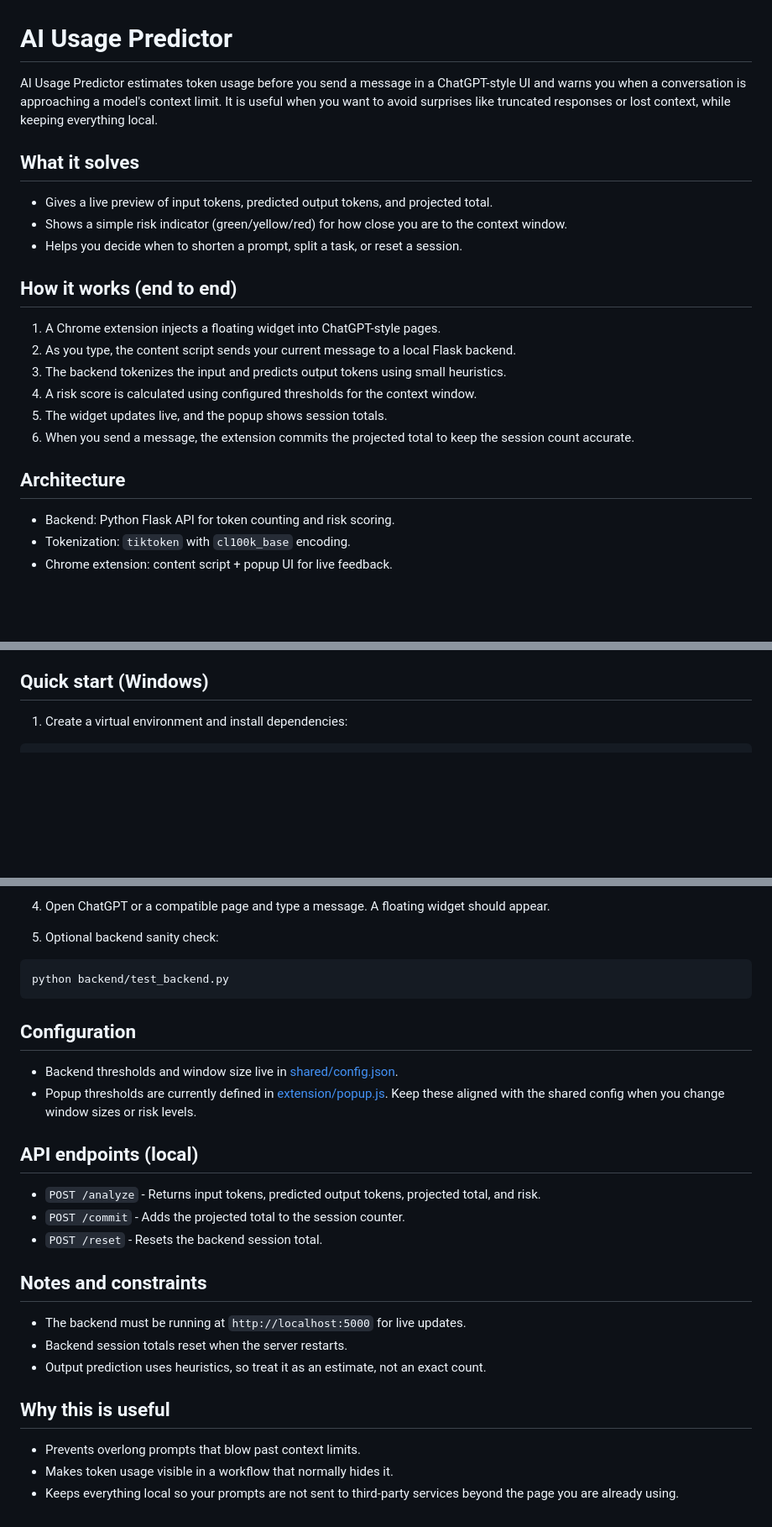
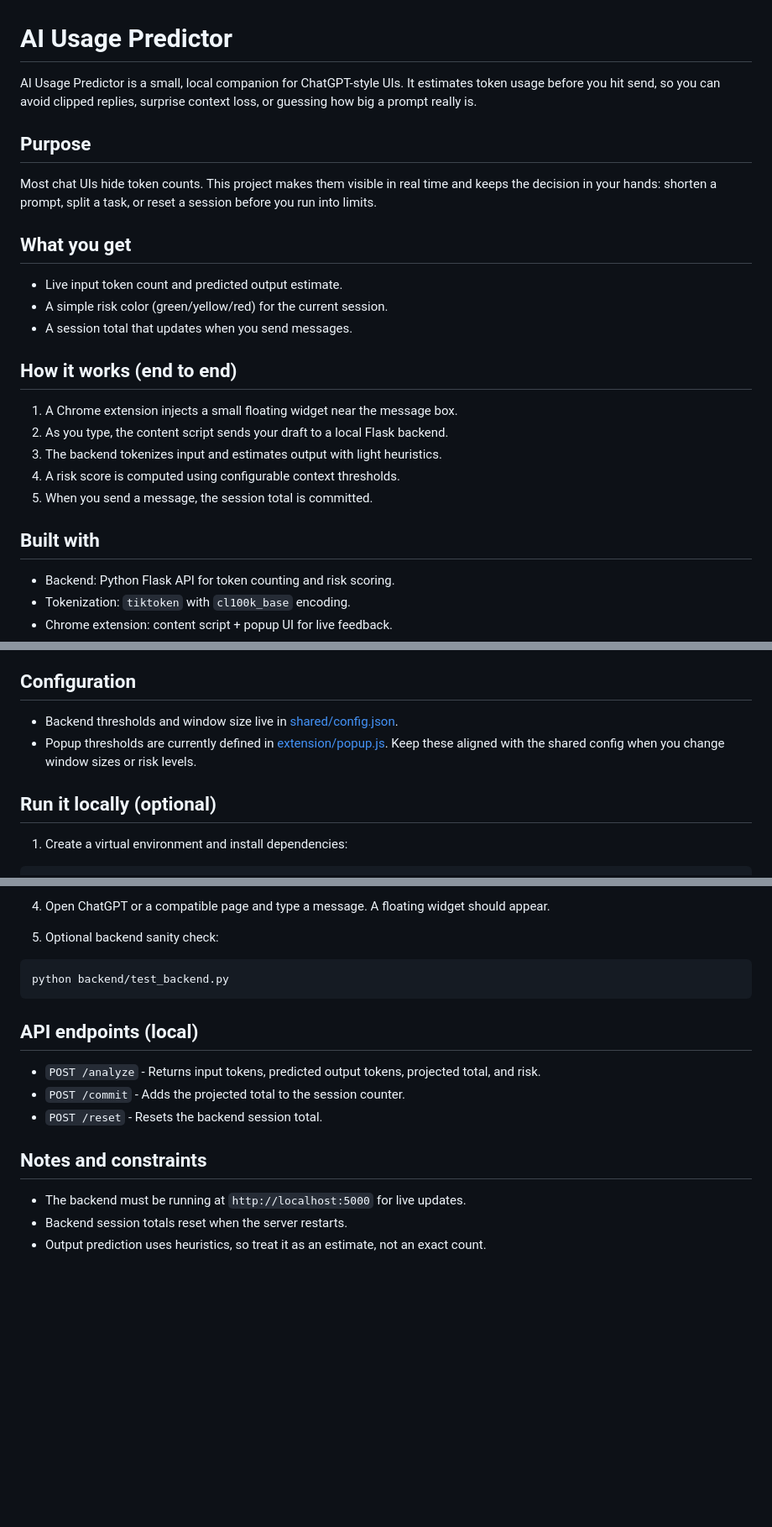
Before and after one commit to FelipeF-04/tokenPredictor, a Markdown page: README.md, 3 parts joined by grey strips. Shown at 84% size. Drawn GitHub-style; blank space fills up the shorter version.

````diff
--- a/README.md
+++ b/README.md
@@ -1,23 +1,26 @@
 # AI Usage Predictor
 
-AI Usage Predictor estimates token usage before you send a message in a ChatGPT-style UI and warns you when a conversation is approaching a model's context limit. It is useful when you want to avoid surprises like truncated responses or lost context, while keeping everything local.
+AI Usage Predictor is a small, local companion for ChatGPT-style UIs. It estimates token usage before you hit send, so you can avoid clipped replies, surprise context loss, or guessing how big a prompt really is.
 
-## What it solves
+## Purpose
 
-- Gives a live preview of input tokens, predicted output tokens, and projected total.
-- Shows a simple risk indicator (green/yellow/red) for how close you are to the context window.
-- Helps you decide when to shorten a prompt, split a task, or reset a session.
+Most chat UIs hide token counts. This project makes them visible in real time and keeps the decision in your hands: shorten a prompt, split a task, or reset a session before you run into limits.
+
+## What you get
+
+- Live input token count and predicted output estimate.
+- A simple risk color (green/yellow/red) for the current session.
+- A session total that updates when you send messages.
 
 ## How it works (end to end)
 
-1. A Chrome extension injects a floating widget into ChatGPT-style pages.
-2. As you type, the content script sends your current message to a local Flask backend.
-3. The backend tokenizes the input and predicts output tokens using small heuristics.
-4. A risk score is calculated using configured thresholds for the context window.
-5. The widget updates live, and the popup shows session totals.
-6. When you send a message, the extension commits the projected total to keep the session count accurate.
+1. A Chrome extension injects a small floating widget near the message box.
+2. As you type, the content script sends your draft to a local Flask backend.
+3. The backend tokenizes input and estimates output with light heuristics.
+4. A risk score is computed using configurable context thresholds.
+5. When you send a message, the session total is committed.
 
-## Architecture
+## Built with
 
 - Backend: Python Flask API for token counting and risk scoring.
 - Tokenization: `tiktoken` with `cl100k_base` encoding.
@@ -34,7 +37,12 @@ AI Usage Predictor estimates token usage before you send a message in a ChatGPT-
 - [extension/popup.js](extension/popup.js) - Popup logic + reset action.
 - [shared/config.json](shared/config.json) - Token window and thresholds.
 
-## Quick start (Windows)
+## Configuration
+
+- Backend thresholds and window size live in [shared/config.json](shared/config.json).
+- Popup thresholds are currently defined in [extension/popup.js](extension/popup.js). Keep these aligned with the shared config when you change window sizes or risk levels.
+
+## Run it locally (optional)
 
 1. Create a virtual environment and install dependencies:
 
@@ -64,11 +72,6 @@ python backend/app.py
 python backend/test_backend.py
 ```
 
-## Configuration
-
-- Backend thresholds and window size live in [shared/config.json](shared/config.json).
-- Popup thresholds are currently defined in [extension/popup.js](extension/popup.js). Keep these aligned with the shared config when you change window sizes or risk levels.
-
 ## API endpoints (local)
 
 - `POST /analyze` - Returns input tokens, predicted output tokens, projected total, and risk.
@@ -80,9 +83,3 @@ python backend/test_backend.py
 - The backend must be running at `http://localhost:5000` for live updates.
 - Backend session totals reset when the server restarts.
 - Output prediction uses heuristics, so treat it as an estimate, not an exact count.
-
-## Why this is useful
-
-- Prevents overlong prompts that blow past context limits.
-- Makes token usage visible in a workflow that normally hides it.
-- Keeps everything local so your prompts are not sent to third-party services beyond the page you are already using.
````
